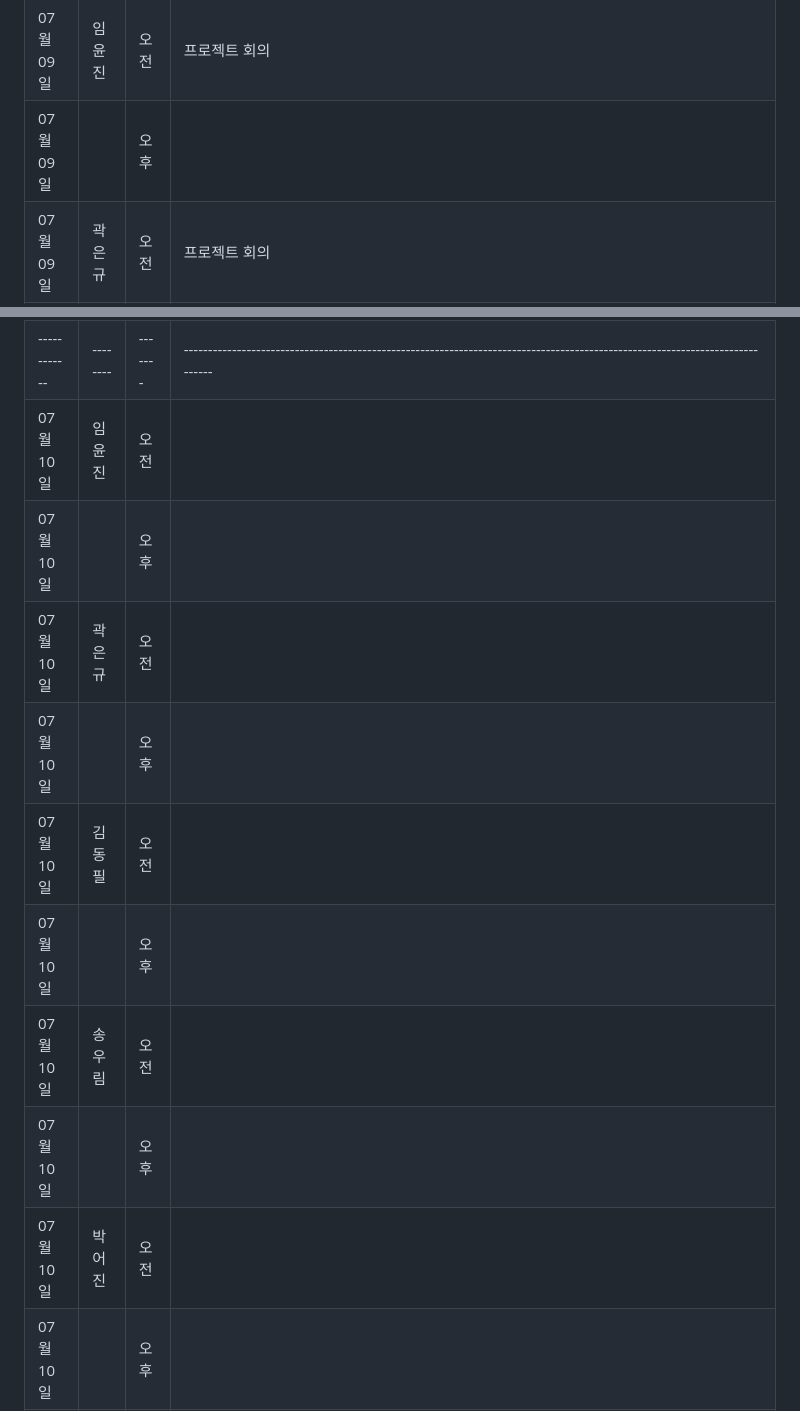
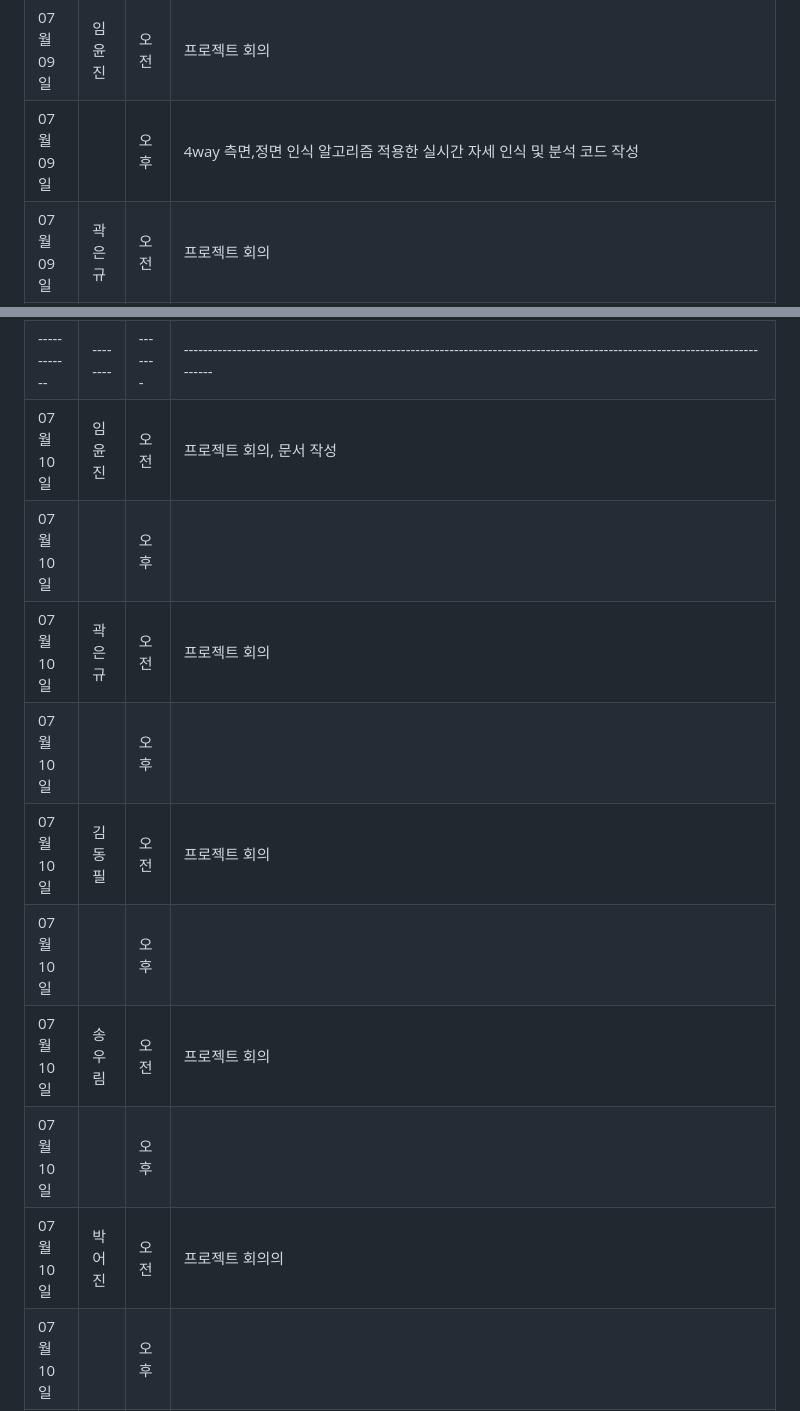
Before and after one commit to PiriKIM/KUiotFinalProject, a Markdown page: README.md, 2 parts joined by grey strips. Drawn GitHub-style.

```diff
--- a/README.md
+++ b/README.md
@@ -168,7 +168,7 @@ IoT 빅데이터 SW 개발자 과정 파이널 프로젝트
 | 07월 08일  |  | 오후  |                                        |
 |------------|--------|-------|-----------------------------------------------------------------------------------------------------------------------------|
 | 07월 09일  | 임윤진 | 오전  |  프로젝트 회의                                          |
-| 07월 09일  |  | 오후  |                                          |
+| 07월 09일  |  | 오후  |   4way 측면,정면 인식 알고리즘 적용한 실시간 자세 인식 및 분석 코드 작성                                      |
 | 07월 09일  | 곽은규 | 오전  |  프로젝트 회의                                         |
 | 07월 09일  |  | 오후  |                                           |
 | 07월 09일  | 김동필 | 오전  |  프로젝트 회의                                     |
@@ -178,15 +178,15 @@ IoT 빅데이터 SW 개발자 과정 파이널 프로젝트
 | 07월 09일  | 박어진 | 오전  |  프로젝트 회의                                         |
 | 07월 09일  |  | 오후  |                                        |
 |------------|--------|-------|-----------------------------------------------------------------------------------------------------------------------------|
-| 07월 10일  | 임윤진 | 오전  |                                            |
+| 07월 10일  | 임윤진 | 오전  |  프로젝트 회의, 문서 작성                                          |
 | 07월 10일  |  | 오후  |                                          |
-| 07월 10일  | 곽은규 | 오전  |                                           |
+| 07월 10일  | 곽은규 | 오전  |  프로젝트 회의                                          |
 | 07월 10일  |  | 오후  |                                           |
-| 07월 10일  | 김동필 | 오전  |                                       |
+| 07월 10일  | 김동필 | 오전  |  프로젝트 회의                                    |
 | 07월 10일  |  | 오후  |                                               |
-| 07월 10일  | 송우림 | 오전  |                                          |
+| 07월 10일  | 송우림 | 오전  |  프로젝트 회의                                        |
 | 07월 10일  |  | 오후  |                                                 |
-| 07월 10일  | 박어진 | 오전  |                                           |
+| 07월 10일  | 박어진 | 오전  |   프로젝트 회의의                                      |
 | 07월 10일  |  | 오후  |                                        |
 |------------|--------|-------|-----------------------------------------------------------------------------------------------------------------------------|
 | 07월 11일  | 임윤진 | 오전  |                                            |
```
Also changed, not shown: other parts of README.md (+0 -11 lines).
